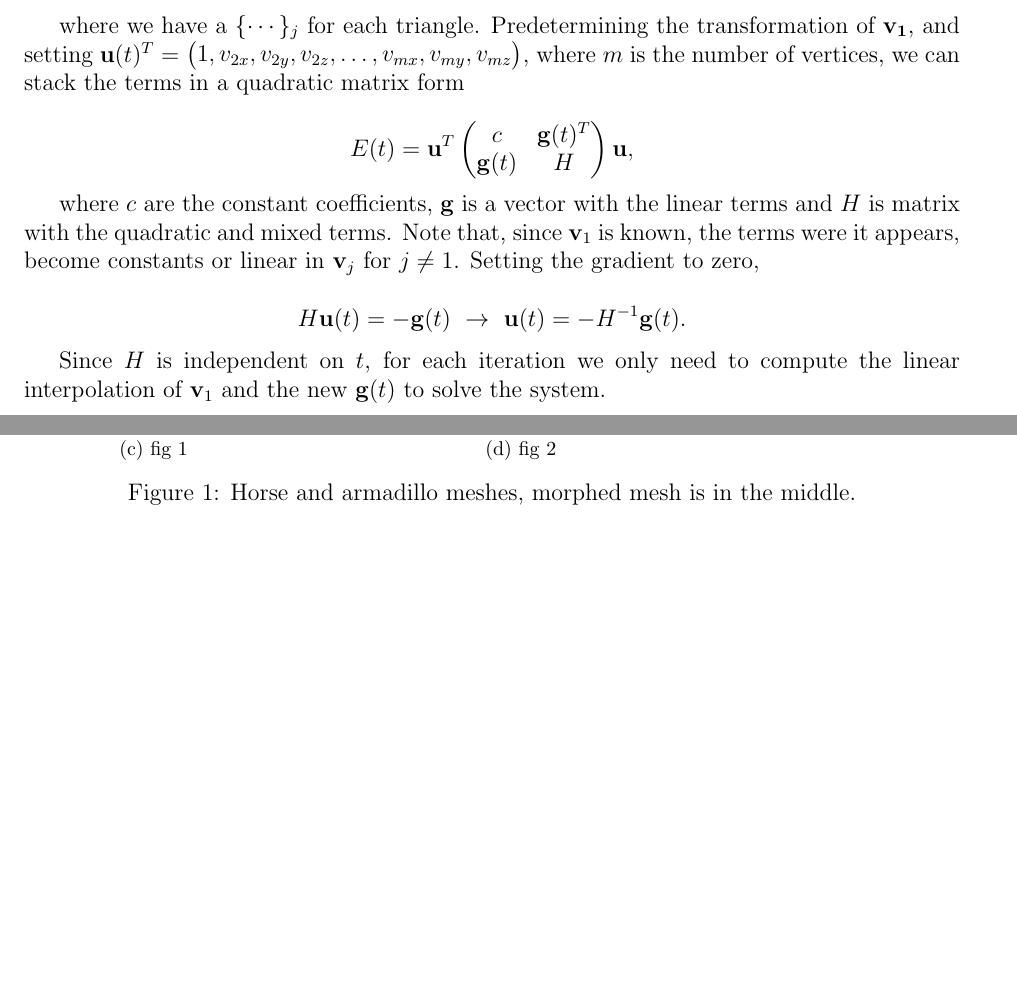
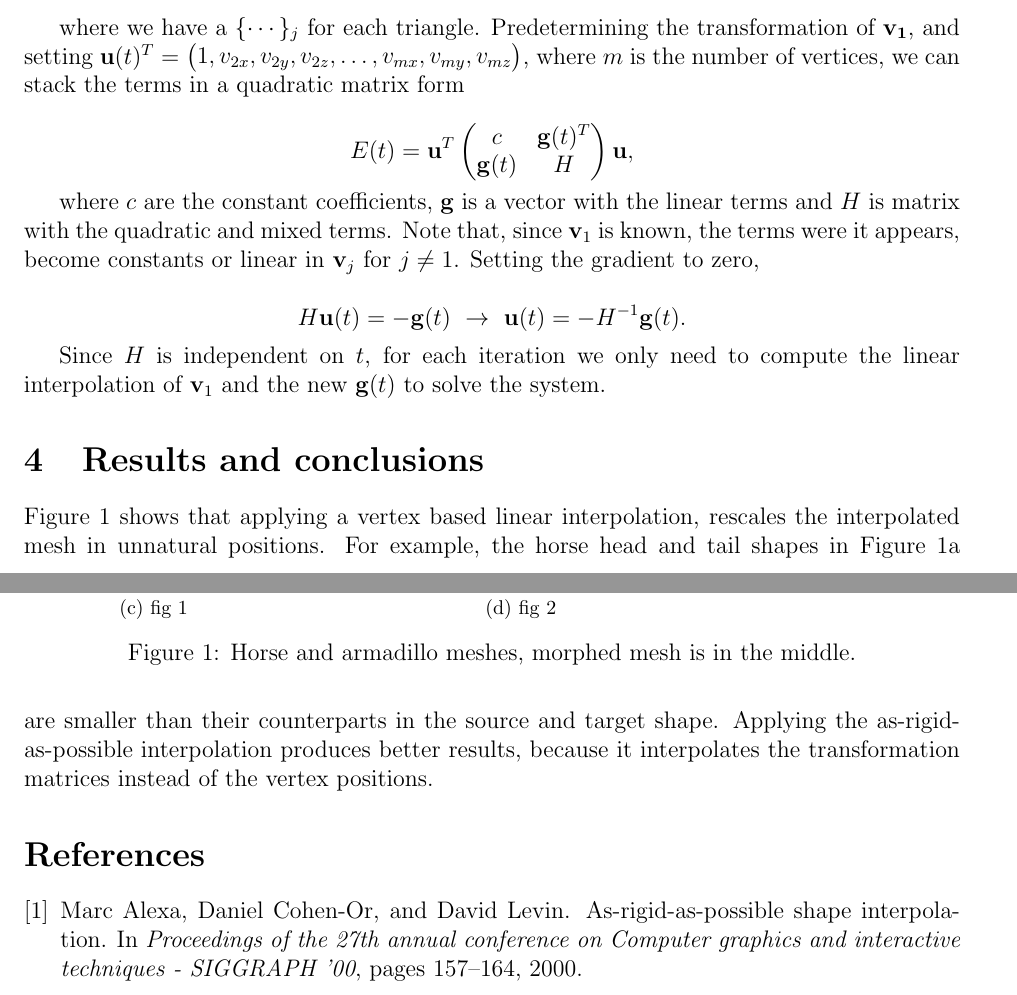
Before and after one commit to Era-Dorta/bath-cag2, a LaTeX document (t2_meshAnim/report/t2_meshAnim.tex, which reads t2_meshAnim/report/t2_meshAnim.bib): two parts of pages 2 and 3 of 3, joined at a grey line, cut so that both start at the same text, the shorter picture padded with empty space. The pictures show the PDF file t2_meshAnim/report/t2_meshAnim.pdf that the author committed with the source.

Commit message:
Added bibliography and conclusion to mesh interpolation report

```diff
--- /dev/null
+++ b/t2_meshAnim/report/t2_meshAnim.bib
@@ -0,0 +1,9 @@
+@inproceedings{Alexa2000,
+author = {Alexa, Marc and Cohen-Or, Daniel and Levin, David},
+booktitle = {Proceedings of the 27th annual conference on Computer graphics and interactive techniques - SIGGRAPH '00},
+file = {:home/gdp24/Documents/Mendeley/Alexa, Cohen-Or, Levin/Alexa, Cohen-Or, Levin - 2000 - As-rigid-as-possible shape interpolation.pdf:pdf},
+keywords = {compatible tri-,shape blending,vertex path problem},
+pages = {157--164},
+title = {{As-rigid-as-possible shape interpolation}},
+year = {2000}
+}
--- a/t2_meshAnim/report/t2_meshAnim.tex
+++ b/t2_meshAnim/report/t2_meshAnim.tex
@@ -150,8 +147,14 @@ H \mathbf{u}(t) = -\mathbf{g}(t) ~ \rightarrow ~ \mathbf{u}(t) = - H ^{-1} \math
 
 Since $H$ is independent on $t$, for each iteration we only need to compute the linear interpolation of $\mathbf{v}_1$ and the new $\mathbf{g}(t)$ to solve the system.
 
+\section{Results and conclusions}
+
+Figure \ref{fig:linearInterpolation} shows that applying a vertex based linear interpolation, rescales the interpolated mesh in unnatural positions.
+For example, the horse head and tail shapes in Figure \ref{fig:linearHorse1} are smaller than their counterparts in the source and target shape.
+Applying the as-rigid-as-possible interpolation produces better results, because it interpolates the transformation matrices instead of the vertex positions.
+
 \begin{figure}
-\subfloat[fig 3]{\includegraphics[width = 3in]{images/linearInterpolation1}}
+\subfloat[fig 3]{\includegraphics[width = 3in]{images/linearInterpolation1} \label{fig:linearHorse1}}
 \subfloat[fig 4]{\includegraphics[width = 3in]{images/linearInterpolation2}}\\
 \subfloat[fig 1]{\includegraphics[width = 1.8in]{images/armadillo2}}
 \subfloat[fig 2]{\includegraphics[width = 3.3in]{images/armadillo1}}
```
Also changed, not shown: t2_meshAnim/report/t2_meshAnim.pdf, t2_meshAnim/report/t2_meshAnim.tex (16 more changed lines).
